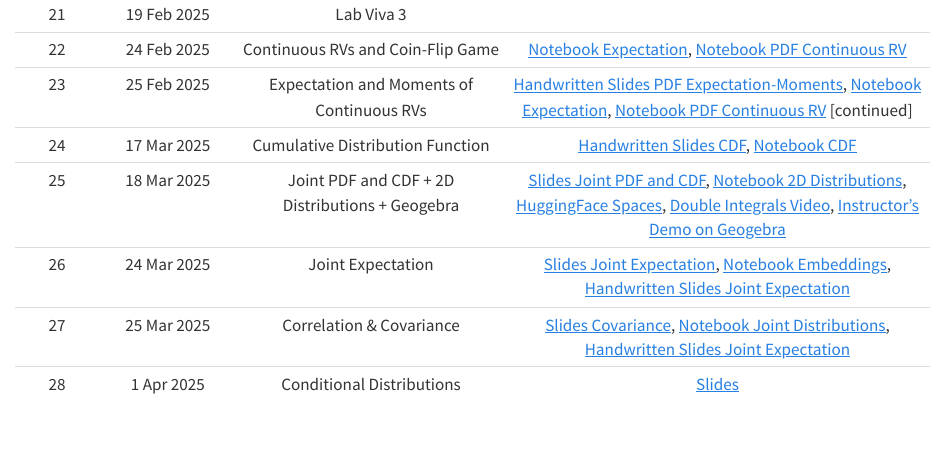
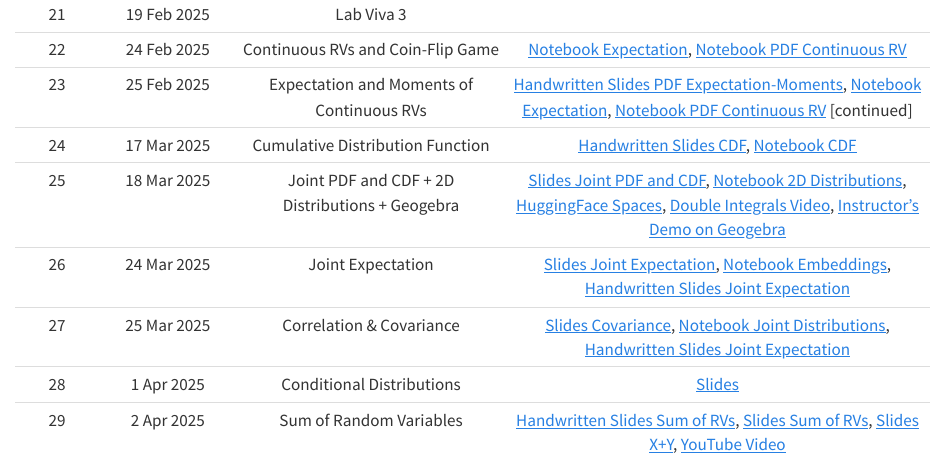
Before and after one commit to nipunbatra/psdv25, a Quarto document (schedule.qmd): the page in a window 1100 px wide, from 1100 px down. Rendered offline with R 4.5, knitr and Pandoc in place of Quarto, with nearby package versions.

Commit message:
April 2 added

```diff
--- a/schedule.qmd
+++ b/schedule.qmd
@@ -45,3 +45,4 @@ Content will get added here as the course progresses
 |26| 24 Mar 2025| Joint Expectation | <a href="https://probability4datascience.com/slides/Slide_5_02.pdf" target="_blank">Slides Joint Expectation</a>, <a href="https://nipunbatra.github.io/psdv-teaching/notebooks/embeddings-angle.html" target="_blank">Notebook Embeddings</a>, <a href="./slides/JointExpectation_24_25Mar.pdf" target="_blank">Handwritten Slides Joint Expectation</a> |
 |27| 25 Mar 2025| Correlation & Covariance | <a href="https://probability4datascience.com/slides/Slide_5_03.pdf" target="_blank">Slides Covariance</a>, <a href="https://nipunbatra.github.io/psdv-teaching/notebooks/joint-distribution-properties.html" target="_blank">Notebook Joint Distributions</a>, <a href="./slides/JointExpectation_24_25Mar.pdf" target="_blank">Handwritten Slides Joint Expectation</a> |
 |28| 1 Apr 2025| Conditional Distributions | <a href="./slides/ConditionalDistributions_1Apr.pdf" target="_blank">Slides</a> |
+|29| 2 Apr 2025| Sum of Random Variables | <a href="./slides/SumRandomVariables_2Apr.pdf" target="_blank">Handwritten Slides Sum of RVs</a>, <a href="https://probability4datascience.com/slides/Slide_5_06.pdf" target="_blank">Slides Sum of RVs</a>, <a href="https://probability4datascience.com/slides/Slide_5_07.pdf" target="_blank">Slides X+Y</a>, <a href="https://www.youtube.com/watch?v=IaSGqQa5O-M" target="_blank">YouTube Video</a> |
```
Also changed, not shown: 1 other file.
